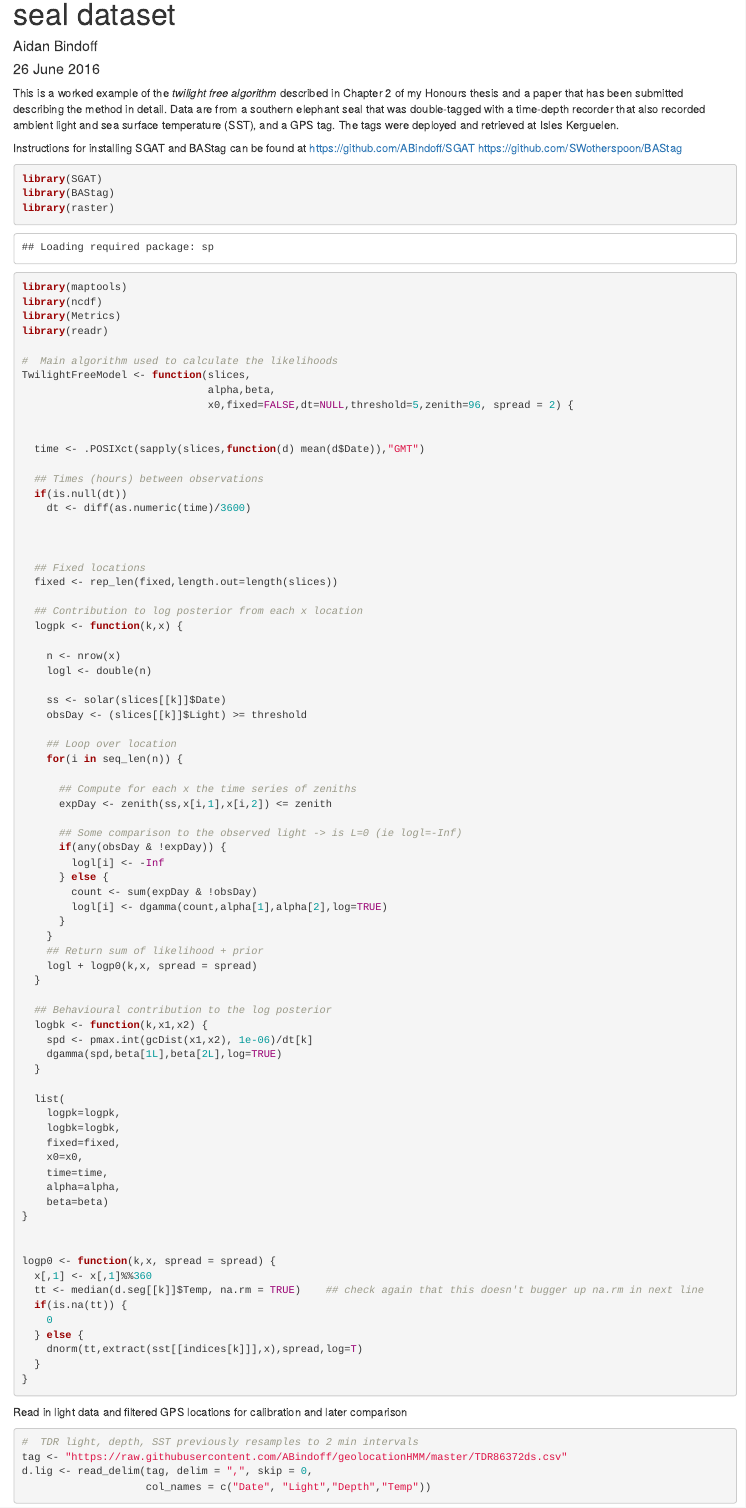
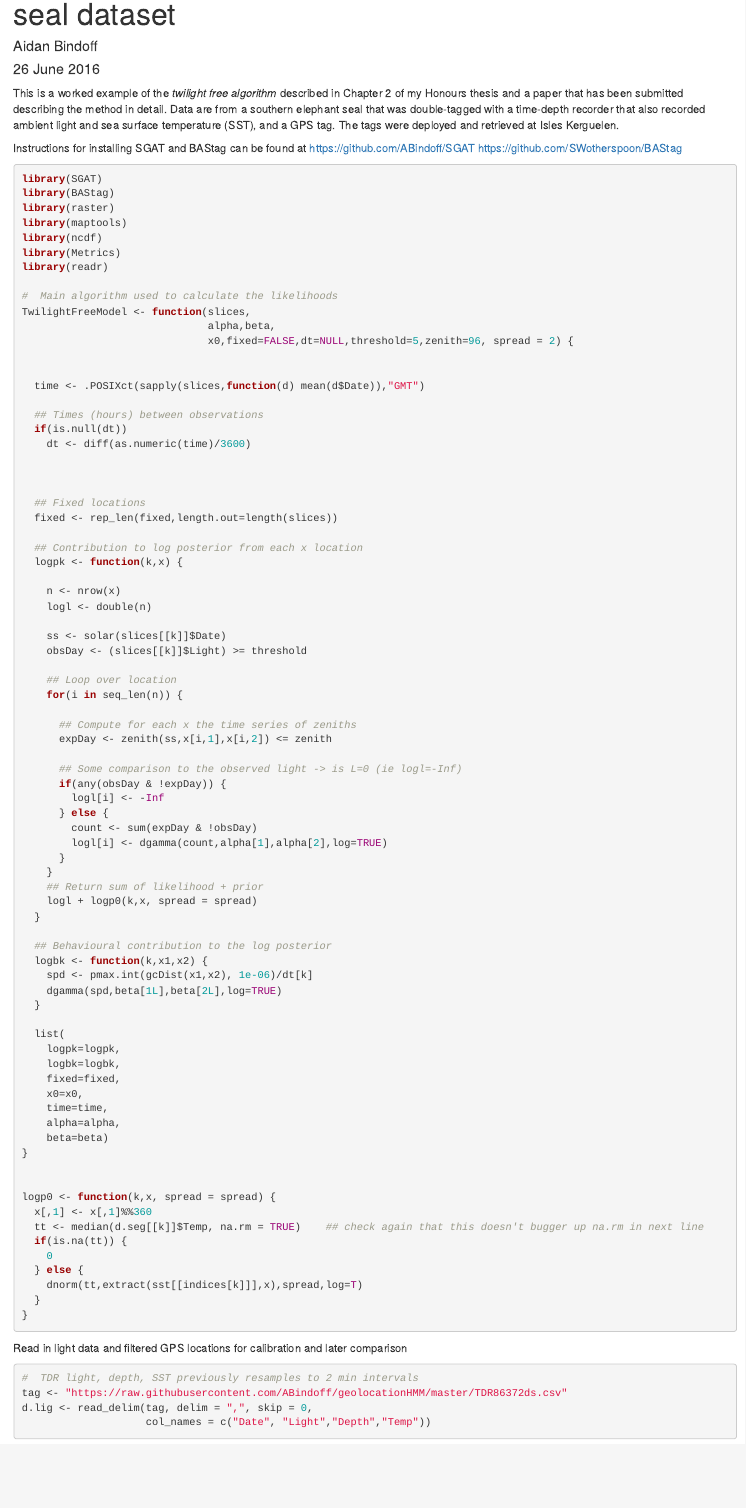
Before and after one commit to ABindoff/geolocationHMM, an R Markdown document (twilight free algorithm example ses.Rmd): the page in a window 1100 px wide, from 70 px down. Rendered offline with R 4.5, knitr and Pandoc, with nearby package versions; some code elsewhere in the file could not run offline.

Commit message:
Update twilight free algorithm example ses.Rmd

````diff
--- a/twilight free algorithm example ses.Rmd
+++ b/twilight free algorithm example ses.Rmd
@@ -12,7 +12,7 @@ https://github.com/ABindoff/SGAT
 https://github.com/SWotherspoon/BAStag
 
 
-```{r, warning = F}
+```{r, warning = F, message = F}
 library(SGAT)
 library(BAStag)
 library(raster)
````
